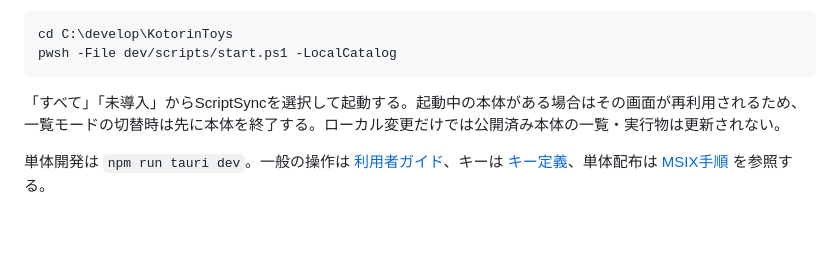
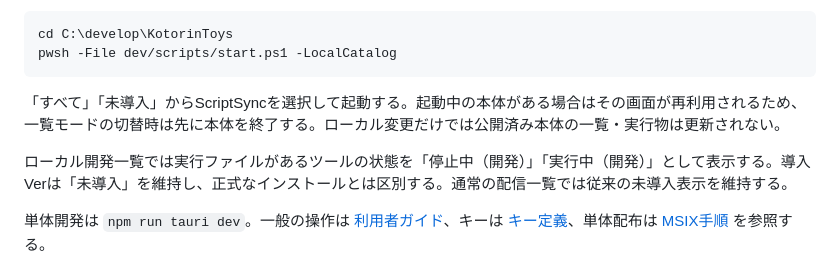
Before and after one commit to KotorinChunChun/ScriptSync, a Markdown page: docs/kotorintoys-integration.md, the part around the change. Rendered like a GitHub page; blank space fills up the shorter version.

```diff
--- a/docs/kotorintoys-integration.md
+++ b/docs/kotorintoys-integration.md
@@ -24,6 +24,8 @@ pwsh -File dev/scripts/start.ps1 -LocalCatalog
 
 「すべて」「未導入」からScriptSyncを選択して起動する。起動中の本体がある場合はその画面が再利用されるため、一覧モードの切替時は先に本体を終了する。ローカル変更だけでは公開済み本体の一覧・実行物は更新されない。
 
+ローカル開発一覧では実行ファイルがあるツールの状態を「停止中（開発）」「実行中（開発）」として表示する。導入Verは「未導入」を維持し、正式なインストールとは区別する。通常の配信一覧では従来の未導入表示を維持する。
+
 単体開発は `npm run tauri dev`。一般の操作は [利用者ガイド](USERS_GUIDE.md)、キーは [キー定義](../dev/SHORTCUT_KEYS.md)、単体配布は [MSIX手順](MSIX.md) を参照する。
 
 ## 通信と保護
```
Also changed, not shown: 1 other file.
